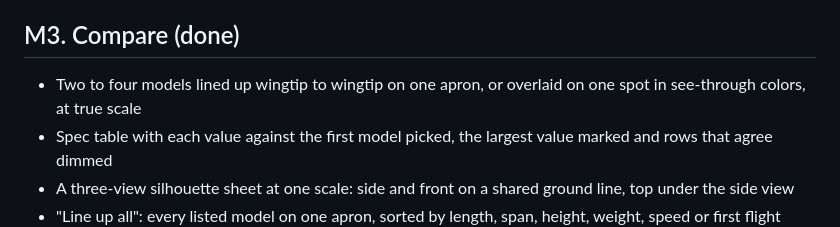
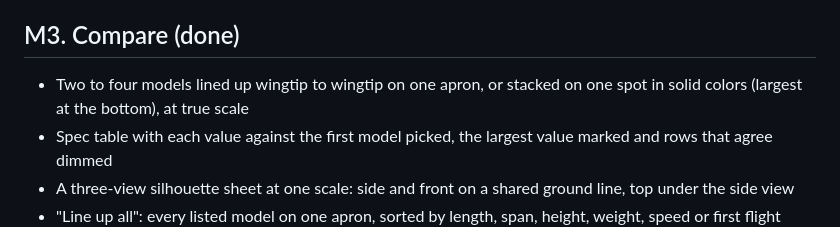
Before and after one commit to al-ex-ai/Machina, a Markdown page: ROADMAP.md, the part around the change. Drawn GitHub-style.

```diff
--- a/ROADMAP.md
+++ b/ROADMAP.md
@@ -49,7 +49,7 @@ One milestone per week. Each milestone ends with everything committed, `npm test
 
 ## M3. Compare (done)
 
-- Two to four models lined up wingtip to wingtip on one apron, or overlaid on one spot in see-through colors, at true scale
+- Two to four models lined up wingtip to wingtip on one apron, or stacked on one spot in solid colors (largest at the bottom), at true scale
 - Spec table with each value against the first model picked, the largest value marked and rows that agree dimmed
 - A three-view silhouette sheet at one scale: side and front on a shared ground line, top under the side view
 - "Line up all": every listed model on one apron, sorted by length, span, height, weight, speed or first flight
```
Also changed, not shown: README.md (+3 -3 lines), docs/compare-overlay.png, 2 other files.
